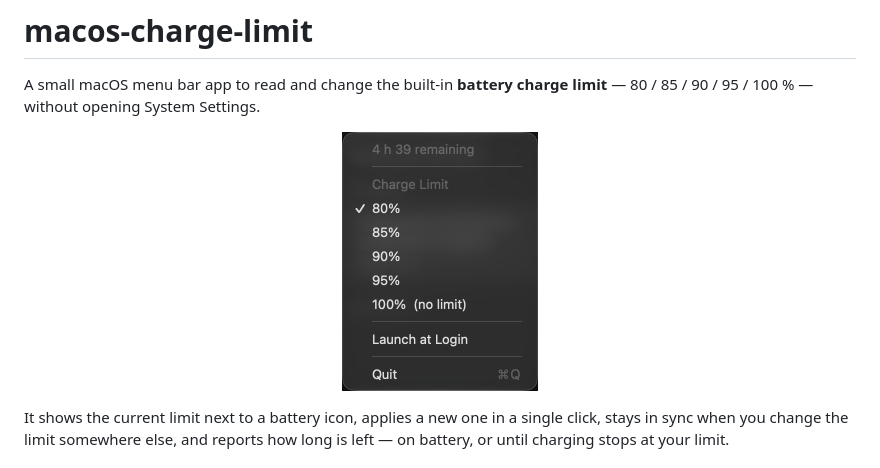
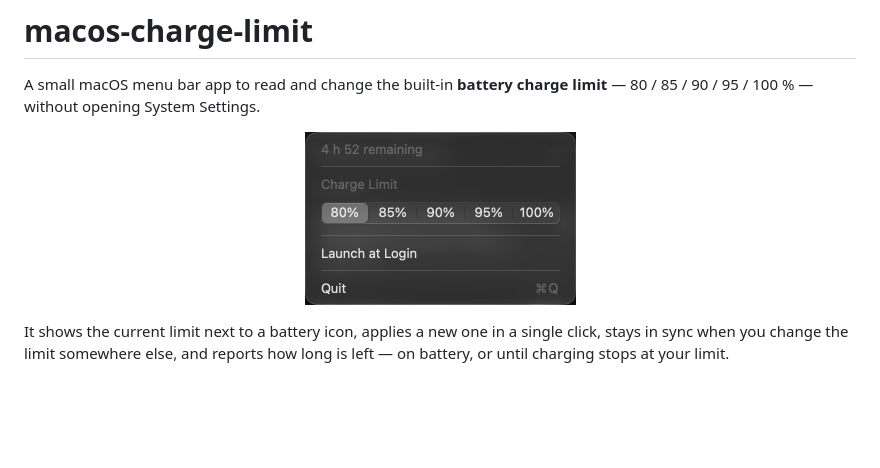
Before and after one commit to laatortuejaune/macos-charge-limit, a Markdown page: README.md, the part around the change. Drawn GitHub-style; pictures changed too: docs/menu.png; blank space fills up the shorter version.

```diff
--- a/README.md
+++ b/README.md
@@ -4,7 +4,7 @@ A small macOS menu bar app to read and change the built-in **battery charge
 limit** — 80 / 85 / 90 / 95 / 100 % — without opening System Settings.
 
 <p align="center">
-  <img src="docs/menu.png" width="196" alt="The menu, showing time remaining above the five charge levels with a checkmark on the active one">
+  <img src="docs/menu.png" width="271" alt="The menu: time remaining, then the five charge levels as a segmented control with 80% selected">
 </p>
 
 It shows the current limit next to a battery icon, applies a new one in a single
```
Also changed, not shown: 3 other files.
